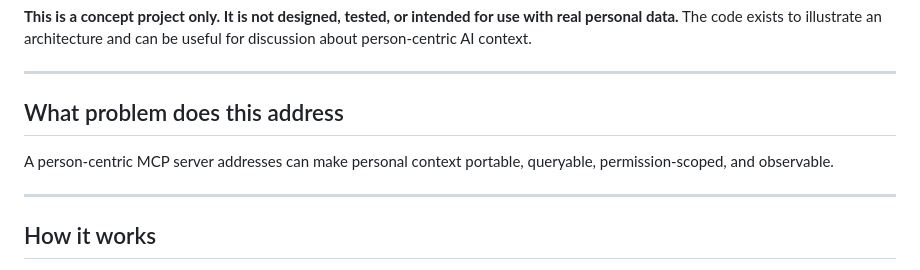
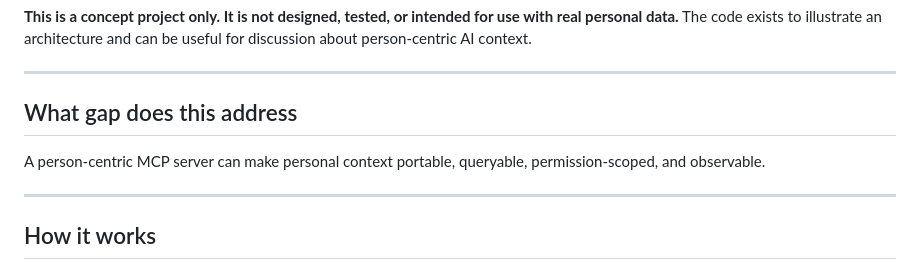
Before and after one commit to dvelton/human-mcp, a Markdown page: README.md, the part around the change. Rendered like a GitHub page.

Commit message:
Update section titles and wording in README

```diff
--- a/README.md
+++ b/README.md
@@ -20,9 +20,9 @@ Everything here uses synthetic data. The reference code demonstrates what the ar
 
 ---
 
-## What problem does this address
+## What gap does this address
 
-A person-centric MCP server addresses can make personal context portable, queryable, permission-scoped, and observable.
+A person-centric MCP server can make personal context portable, queryable, permission-scoped, and observable.
 
 ---
 
```
